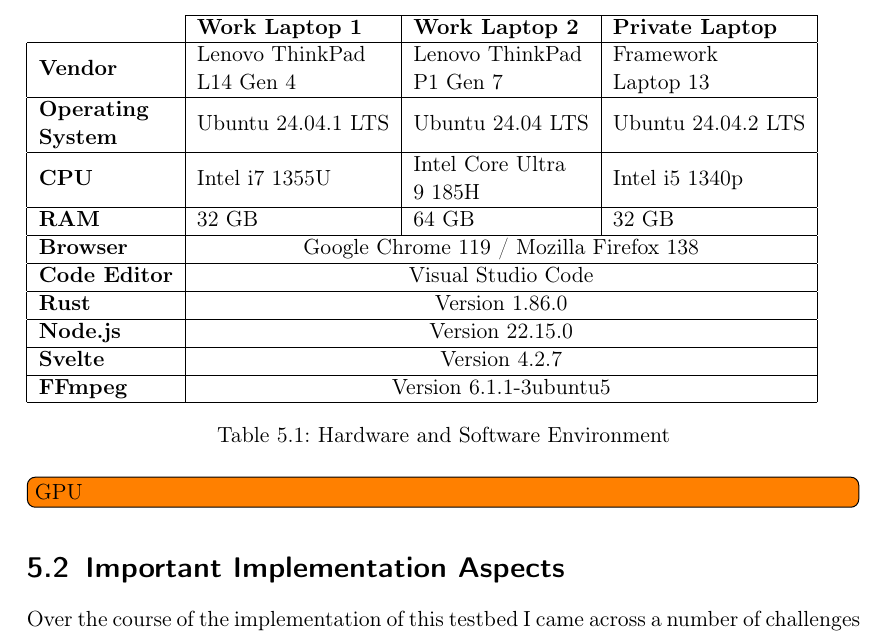
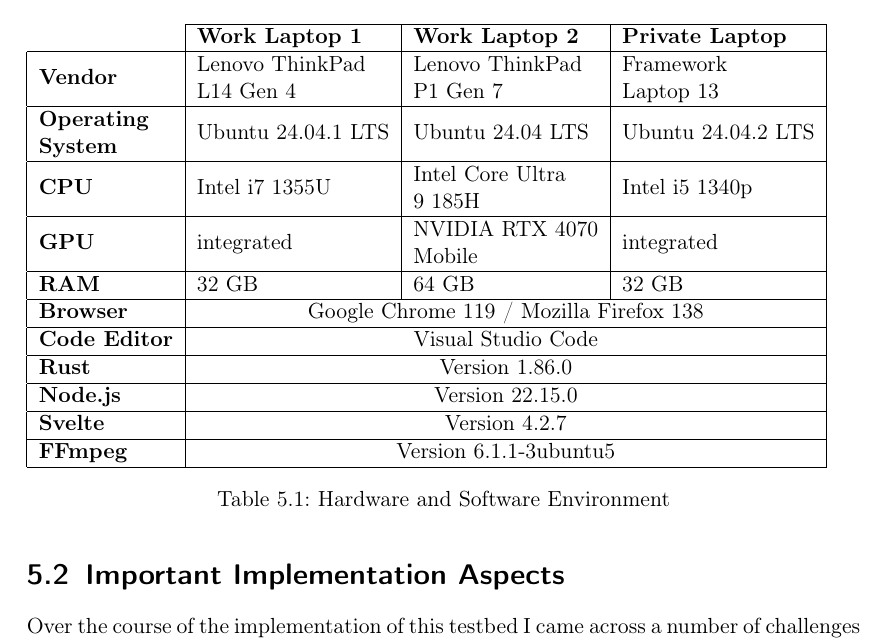
Before and after one commit to ArckyPN/Master, a LaTeX thesis (thesis/document.tex, which reads thesis/chapters/chapter5.tex): part of page 39 of 59, cut so that both start at the same text. Compiled offline with pdfLaTeX.

Commit message:
finalized env table

```diff
--- a/thesis/chapters/chapter5.tex
+++ b/thesis/chapters/chapter5.tex
@@ -7,12 +7,13 @@
 The following hardware and software was used during the development process:
 
 \begin{table}[H]
-    \begin{tabular}{l|cll|}
+    \begin{tabular}{l|lll|}
         \cline{2-4}
                                                                                                    & \multicolumn{1}{l|}{\textbf{Work Laptop 1}}                                               & \multicolumn{1}{l|}{\textbf{Work Laptop 2}}                                              & \textbf{Private Laptop}                                        \\ \hline
         \multicolumn{1}{|l|}{\textbf{Vendor}}                                                      & \multicolumn{1}{l|}{\begin{tabular}[c]{@{}l@{}}Lenovo ThinkPad \\ L14 Gen 4\end{tabular}} & \multicolumn{1}{l|}{\begin{tabular}[c]{@{}l@{}}Lenovo ThinkPad \\ P1 Gen 7\end{tabular}} & \begin{tabular}[c]{@{}l@{}}Framework \\ Laptop 13\end{tabular} \\ \hline
         \multicolumn{1}{|l|}{\textbf{\begin{tabular}[c]{@{}l@{}}Operating \\ System\end{tabular}}} & \multicolumn{1}{l|}{Ubuntu 24.04.1 LTS}                                                   & \multicolumn{1}{l|}{Ubuntu 24.04 LTS}                                                    & Ubuntu 24.04.2 LTS                                             \\ \hline
         \multicolumn{1}{|l|}{\textbf{CPU}}                                                         & \multicolumn{1}{l|}{Intel i7 1355U}                                                       & \multicolumn{1}{l|}{\begin{tabular}[c]{@{}l@{}}Intel Core Ultra \\ 9 185H\end{tabular}}  & Intel i5 1340p                                                 \\ \hline
+        \multicolumn{1}{|l|}{\textbf{GPU}}                                                         & \multicolumn{1}{l|}{integrated}                                                           & \multicolumn{1}{l|}{\begin{tabular}[c]{@{}l@{}}NVIDIA RTX 4070\\ Mobile\end{tabular}}    & integrated                                                     \\ \hline
         \multicolumn{1}{|l|}{\textbf{RAM}}                                                         & \multicolumn{1}{l|}{32 GB}                                                                & \multicolumn{1}{l|}{64 GB}                                                               & 32 GB                                                          \\ \hline
         \multicolumn{1}{|l|}{\textbf{Browser}}                                                     & \multicolumn{3}{c|}{Google Chrome 119 / Mozilla Firefox 138}                                                                                                                                                                                          \\ \hline
         \multicolumn{1}{|l|}{\textbf{Code Editor}}                                                 & \multicolumn{3}{c|}{Visual Studio Code}                                                                                                                                                                                                               \\ \hline
@@ -20,11 +21,10 @@
         \multicolumn{1}{|l|}{\textbf{Node.js}}                                                     & \multicolumn{3}{c|}{Version 22.15.0}                                                                                                                                                                                                                  \\ \hline
         \multicolumn{1}{|l|}{\textbf{Svelte}}                                                      & \multicolumn{3}{c|}{Version 4.2.7}                                                                                                                                                                                                                    \\ \hline
         \multicolumn{1}{|l|}{\textbf{FFmpeg}}                                                      & \multicolumn{3}{c|}{Version 6.1.1-3ubuntu5}                                                                                                                                                                                                           \\ \hline
-        \end{tabular}
+    \end{tabular}
     \caption{Hardware and Software Environment}
     \label{tab:env}
 \end{table}
-\todo[inline]{GPU}
 
 \section{Important Implementation Aspects\label{sec:implaspects}}
 
```
